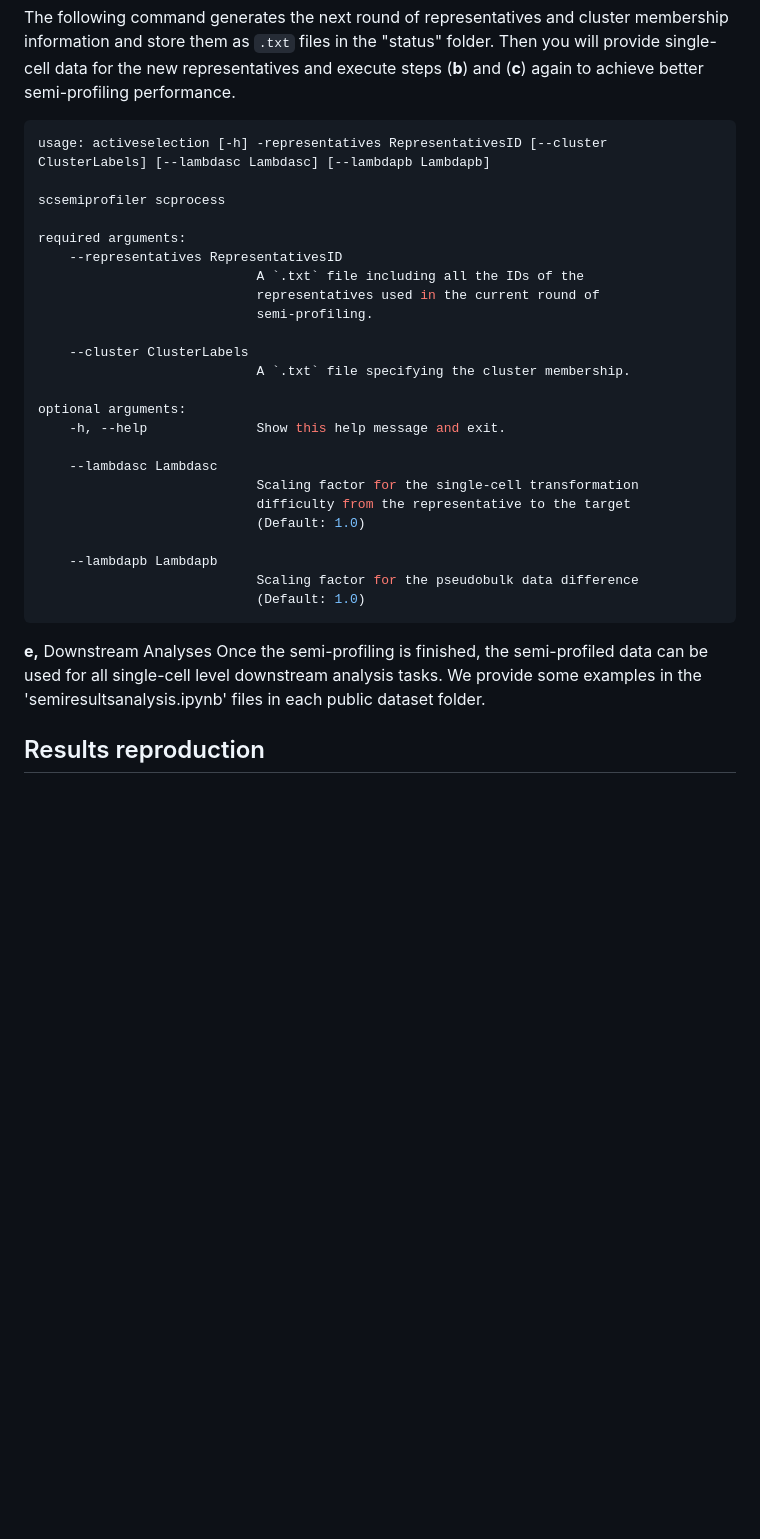
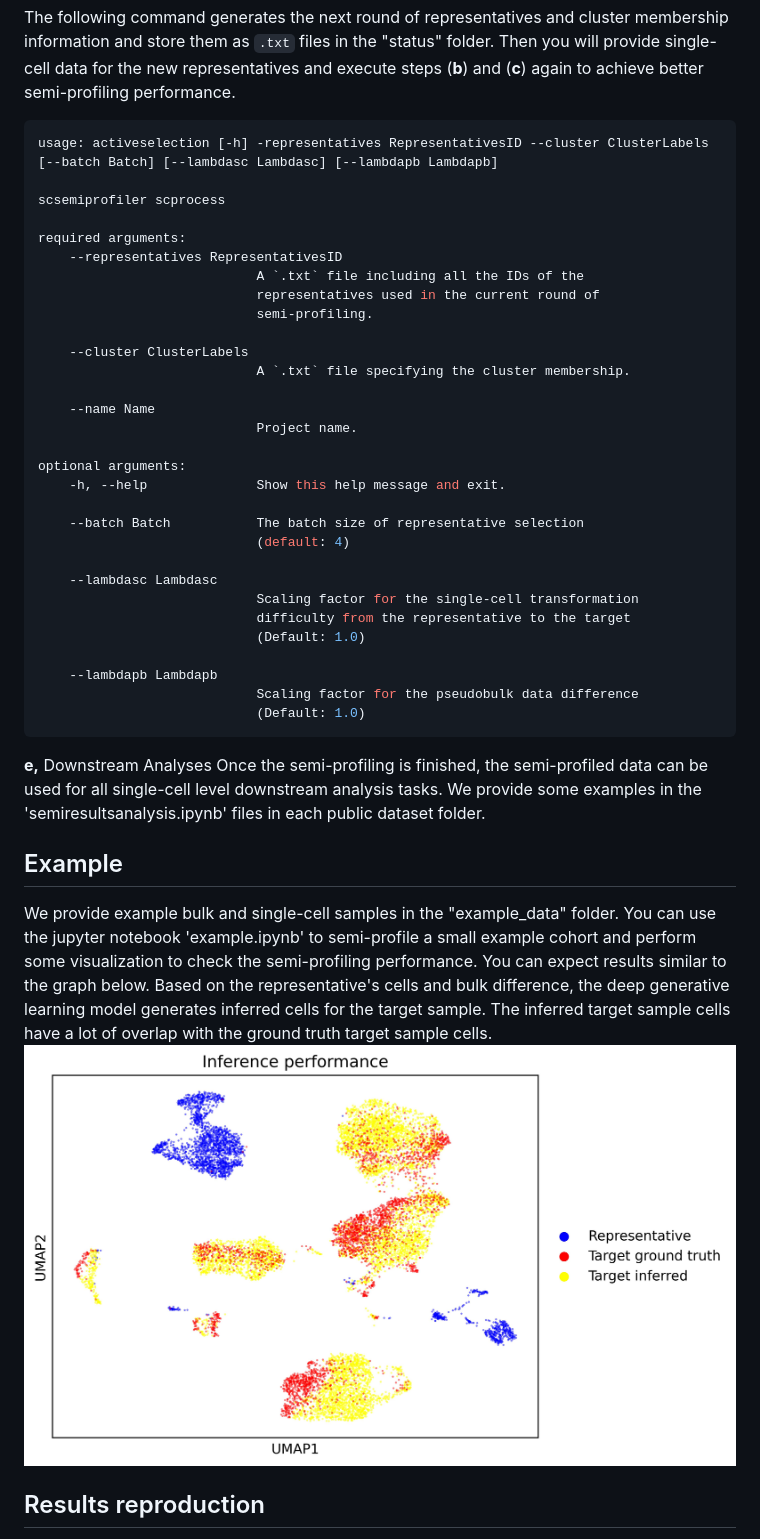
Before and after one commit to mcgilldinglab/scSemiProfiler, a Markdown page: README.md, the part around one of its changes. GitHub-like rendering; pictures changed too: inference_example.jpg (added); blank space fills up the shorter version.

Commit message:
example update

````diff
--- a/README.md
+++ b/README.md
@@ -252,7 +277,7 @@ The inferred data will be stored in the folder "inferreddata" automatically. Onc
 The following command generates the next round of representatives and cluster membership information and store them as `.txt` files in the "status" folder. Then you will provide single-cell data for the new representatives and execute steps (**b**) and (**c**) again to achieve better semi-profiling performance.
 
 ```shell
-usage: activeselection [-h] -representatives RepresentativesID [--cluster ClusterLabels] [--lambdasc Lambdasc] [--lambdapb Lambdapb]
+usage: activeselection [-h] -representatives RepresentativesID --cluster ClusterLabels [--batch Batch] [--lambdasc Lambdasc] [--lambdapb Lambdapb]
 
 scsemiprofiler scprocess
 
@@ -265,8 +290,14 @@ required arguments:
     --cluster ClusterLabels
                             A `.txt` file specifying the cluster membership.
 
+    --name Name
+                            Project name.
+
 optional arguments:
     -h, --help              Show this help message and exit.
+
+    --batch Batch           The batch size of representative selection
+                            (default: 4)
 
     --lambdasc Lambdasc
                             Scaling factor for the single-cell transformation
@@ -281,6 +312,40 @@ optional arguments:
 
 **e,** Downstream Analyses
 Once the semi-profiling is finished, the semi-profiled data can be used for all single-cell level downstream analysis tasks. We provide some examples in the 'semiresultsanalysis.ipynb' files in each public dataset folder.
+
+## Example
+We provide example bulk and single-cell samples in the "example_data" folder. You can use the jupyter notebook 'example.ipynb' to semi-profile a small example cohort and perform some visualization to check the semi-profiling performance. You can expect results similar to the graph below. Based on the representative's cells and bulk difference, the deep generative learning model generates inferred cells for the target sample. The inferred target sample cells have a lot of overlap with the ground truth target sample cells.
+![flowchart](./inference_example.jpg)
+
+<!---You can perform semi-profiling on this example dataset using the following command:
+
+1. Perform the initial setup and get initial representatives.
+    ```
+    initsetup  --bulk example_data/bulkdata.h5ad --name testexample --normed yes]
+                        --geneselection no --batch 2
+    ```
+2. Get single-cell data for representatives.
+    ```
+    get_eg_representatives --name testexample
+    ```
+3. Process the single-cell data, performing feature augmentations.
+    ```
+    scprocess  -singlecell testexample/representative_sc.h5ad --name testexample
+                        --normed yes    --cellfilter no
+    ```
+4. Infer the single-cell data for non-representative samples.
+    ```
+    scinfer   -representatives testexample/status/init_representatives.txt  --name
+                    testexample --cluster testexample/status/init_cluster_labels.txt
+    ```
+
+5. Use active learning to select the next round and continue the loop (optional).
+    ```
+    activeselection -representatives testexample/status/init_representatives.txt
+        --name testexample    --batch 2
+        --cluster testexample/status/init_cluster_labels.txt
+    ```
+-->
 
 
 ## Results reproduction
````
Also changed, not shown: other parts of README.md (+30 -5 lines), 10 other files.
